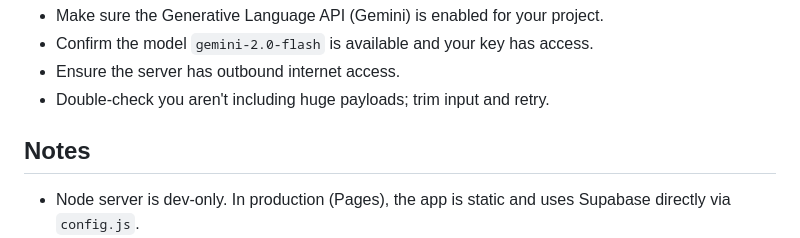
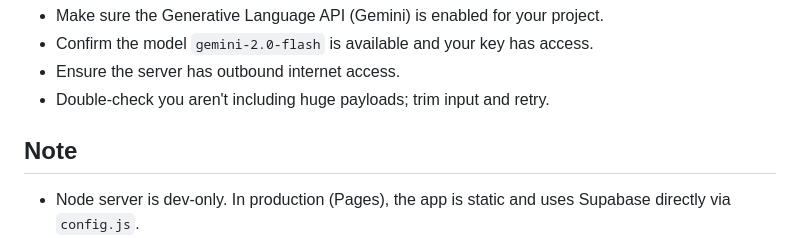
Before and after one commit to Argonebee/AI-Resume-Customizer, a Markdown page: README.md, the part around the change. GitHub-like rendering.

```diff
--- a/README.md
+++ b/README.md
@@ -84,7 +84,7 @@ If you see "Upstream LLM error":
 - Ensure the server has outbound internet access.
 - Double-check you aren't including huge payloads; trim input and retry.
 
-## Notes
+## Note
 
 - Node server is dev-only. In production (Pages), the app is static and uses Supabase directly via `config.js`.
 - Edge Functions include CORS handling and mirror the existing request/response shapes, so no frontend changes are needed.
```
